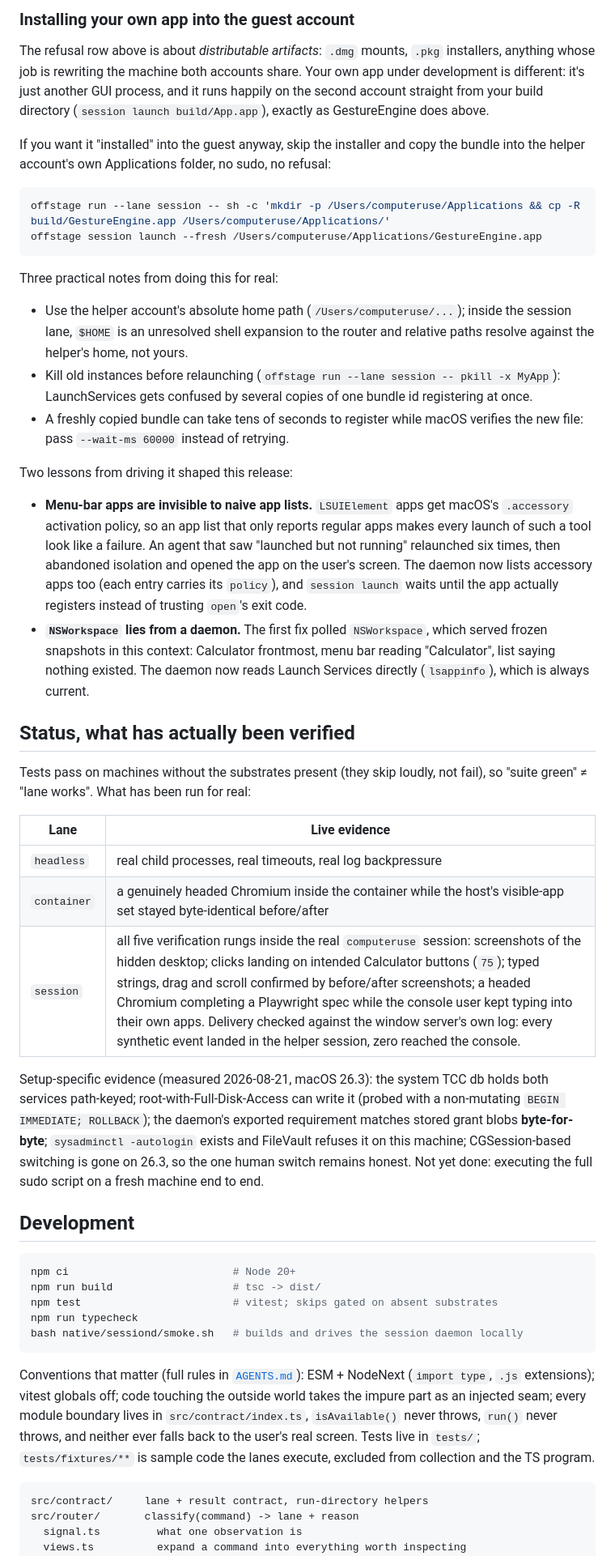
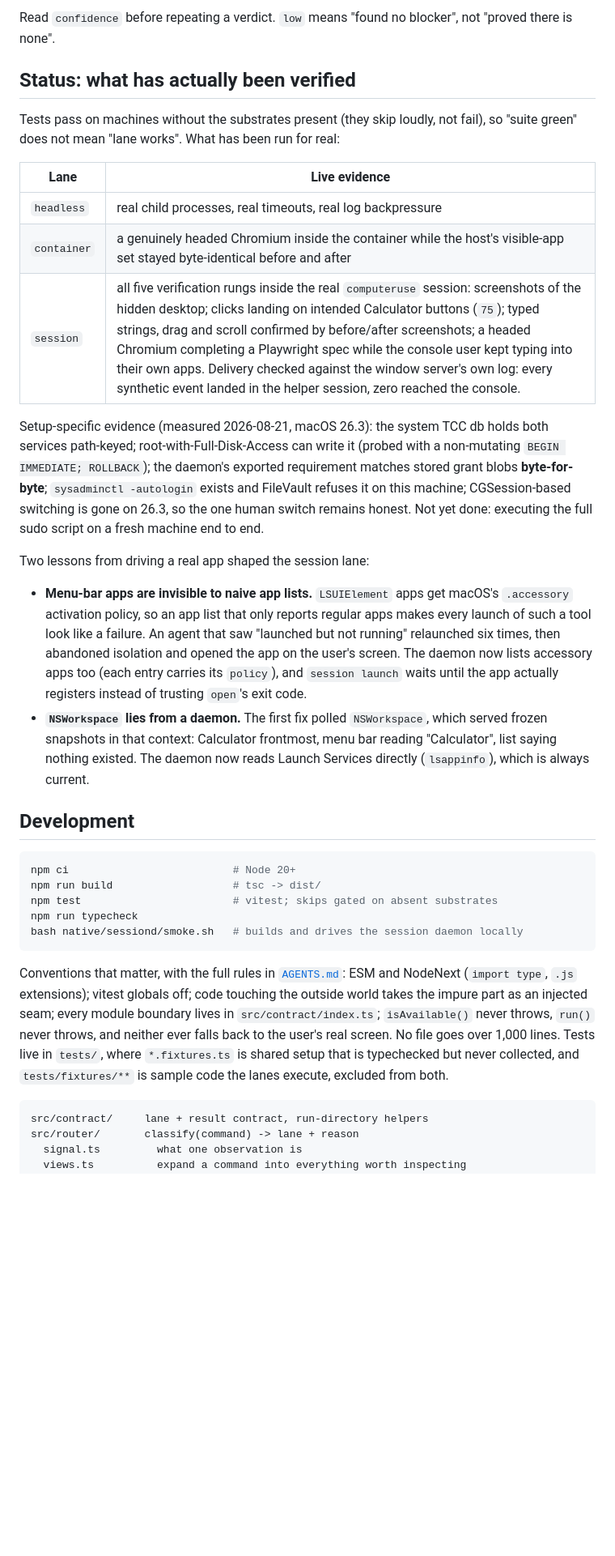
Before and after one commit to viraatdas/offstage, a Markdown page: README.md, the part around one of its changes. Shown at 81% size. Rendered like a GitHub page; blank space fills up the shorter version.

````diff
--- a/README.md
+++ b/README.md
@@ -375,35 +473,27 @@ the *other* account's desktop.
 
-### Installing your own app into the guest account
+Read `confidence` before repeating a verdict. `low` means "found no blocker",
+not "proved there is none".
 
-The refusal row above is about *distributable artifacts*: `.dmg` mounts,
-`.pkg` installers, anything whose job is rewriting the machine both accounts
-share. Your own app under development is different: it's just another GUI
-process, and it runs happily on the second account straight from your build
-directory (`session launch build/App.app`), exactly as GestureEngine does
-above.
+## Status: what has actually been verified
 
-If you want it "installed" into the guest anyway, skip the installer and copy
-the bundle into the helper account's own Applications folder, no sudo, no
-refusal:
+Tests pass on machines without the substrates present (they skip loudly, not
+fail), so "suite green" does not mean "lane works". What has been run for real:
 
-```bash
-offstage run --lane session -- sh -c 'mkdir -p /Users/computeruse/Applications && cp -R build/GestureEngine.app /Users/computeruse/Applications/'
-offstage session launch --fresh /Users/computeruse/Applications/GestureEngine.app
-```
+| Lane | Live evidence |
+| --- | --- |
+| `headless` | real child processes, real timeouts, real log backpressure |
+| `container` | a genuinely headed Chromium inside the container while the host's visible-app set stayed byte-identical before and after |
+| `session` | all five verification rungs inside the real `computeruse` session: screenshots of the hidden desktop; clicks landing on intended Calculator buttons (`75`); typed strings, drag and scroll confirmed by before/after screenshots; a headed Chromium completing a Playwright spec while the console user kept typing into their own apps. Delivery checked against the window server's own log: every synthetic event landed in the helper session, zero reached the console. |
 
-Three practical notes from doing this for real:
+Setup-specific evidence (measured 2026-08-21, macOS 26.3): the system TCC db
+holds both services path-keyed; root-with-Full-Disk-Access can write it (probed
+with a non-mutating `BEGIN IMMEDIATE; ROLLBACK`); the daemon's exported
+requirement matches stored grant blobs **byte-for-byte**; `sysadminctl
+-autologin` exists and FileVault refuses it on this machine; CGSession-based
+switching is gone on 26.3, so the one human switch remains honest. Not yet done:
+executing the full sudo script on a fresh machine end to end.
 
-- Use the helper account's absolute home path
-  (`/Users/computeruse/...`); inside the session lane, `$HOME` is an
-  unresolved shell expansion to the router and relative paths resolve against
-  the helper's home, not yours.
-- Kill old instances before relaunching (`offstage run --lane session --
-  pkill -x MyApp`): LaunchServices gets confused by several copies of one
-  bundle id registering at once.
-- A freshly copied bundle can take tens of seconds to register while macOS
-  verifies the new file: pass `--wait-ms 60000` instead of retrying.
-
-Two lessons from driving it shaped this release:
+Two lessons from driving a real app shaped the session lane:
 
 - **Menu-bar apps are invisible to naive app lists.** `LSUIElement` apps get
   macOS's `.accessory` activation policy, so an app list that only reports
@@ -411,31 +501,11 @@ Two lessons from driving it shaped this release:
   that saw "launched but not running" relaunched six times, then abandoned
   isolation and opened the app on the user's screen. The daemon now lists
   accessory apps too (each entry carries its `policy`), and `session launch`
-  waits until the app actually registers instead of trusting `open`'s exit
-  code.
+  waits until the app actually registers instead of trusting `open`'s exit code.
 - **`NSWorkspace` lies from a daemon.** The first fix polled `NSWorkspace`,
-  which served frozen snapshots in this context: Calculator frontmost, menu
-  bar reading "Calculator", list saying nothing existed. The daemon now reads
-  Launch Services directly (`lsappinfo`), which is always current.
-
-## Status, what has actually been verified
-
-Tests pass on machines without the substrates present (they skip loudly, not
-fail), so "suite green" ≠ "lane works". What has been run for real:
-
-| Lane | Live evidence |
-| --- | --- |
-| `headless` | real child processes, real timeouts, real log backpressure |
-| `container` | a genuinely headed Chromium inside the container while the host's visible-app set stayed byte-identical before/after |
-| `session` | all five verification rungs inside the real `computeruse` session: screenshots of the hidden desktop; clicks landing on intended Calculator buttons (`75`); typed strings, drag and scroll confirmed by before/after screenshots; a headed Chromium completing a Playwright spec while the console user kept typing into their own apps. Delivery checked against the window server's own log: every synthetic event landed in the helper session, zero reached the console. |
-
-Setup-specific evidence (measured 2026-08-21, macOS 26.3): the system TCC db
-holds both services path-keyed; root-with-Full-Disk-Access can write it
-(probed with a non-mutating `BEGIN IMMEDIATE; ROLLBACK`); the daemon's exported
-requirement matches stored grant blobs **byte-for-byte**; `sysadminctl
--autologin` exists and FileVault refuses it on this machine; CGSession-based
-switching is gone on 26.3, so the one human switch remains honest. Not yet
-done: executing the full sudo script on a fresh machine end to end.
+  which served frozen snapshots in that context: Calculator frontmost, menu bar
+  reading "Calculator", list saying nothing existed. The daemon now reads Launch
+  Services directly (`lsappinfo`), which is always current.
 
 ## Development
 
@@ -447,13 +517,14 @@ npm run typecheck
 bash native/sessiond/smoke.sh   # builds and drives the session daemon locally
 ```
 
-Conventions that matter (full rules in [`AGENTS.md`](AGENTS.md)): ESM +
-NodeNext (`import type`, `.js` extensions); vitest globals off; code touching
-the outside world takes the impure part as an injected seam; every module
-boundary lives in `src/contract/index.ts`, `isAvailable()` never throws,
-`run()` never throws, and neither ever falls back to the user's real screen.
-Tests live in `tests/`; `tests/fixtures/**` is sample code the lanes execute,
-excluded from collection and the TS program.
+Conventions that matter, with the full rules in [`AGENTS.md`](AGENTS.md): ESM
+and NodeNext (`import type`, `.js` extensions); vitest globals off; code
+touching the outside world takes the impure part as an injected seam; every
+module boundary lives in `src/contract/index.ts`; `isAvailable()` never throws,
+`run()` never throws, and neither ever falls back to the user's real screen. No
+file goes over 1,000 lines. Tests live in `tests/`, where `*.fixtures.ts` is
+shared setup that is typechecked but never collected, and `tests/fixtures/**` is
+sample code the lanes execute, excluded from both.
 
 ```
 src/contract/     lane + result contract, run-directory helpers
````
Also changed, not shown: other parts of README.md (+356 -258 lines).
